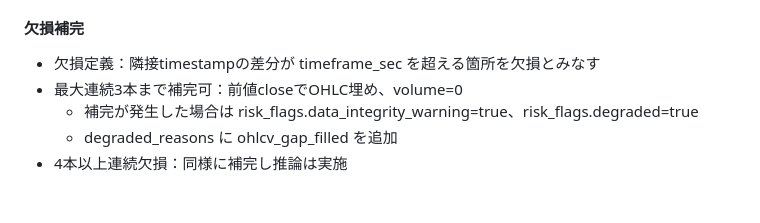
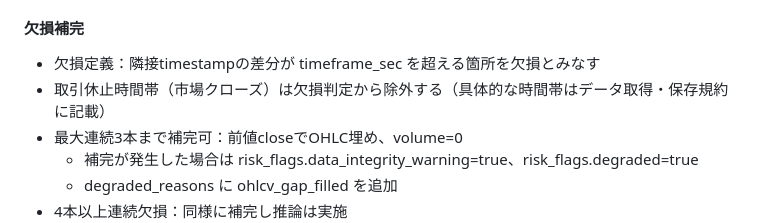
Before and after one commit to kam6y/FX-speculate, a Markdown page: Probabilistic-Market-Sensor/docs/PMS-REQ-USDJPY-v5.0.md, the part around the change. Rendered like a GitHub page; blank space fills up the shorter version.

```diff
--- a/Probabilistic-Market-Sensor/docs/PMS-REQ-USDJPY-v5.0.md
+++ b/Probabilistic-Market-Sensor/docs/PMS-REQ-USDJPY-v5.0.md
@@ -140,6 +140,7 @@ USD/JPYの市場データおよびマクロイベント情報から、10分先
 #### 欠損補完
 
 - 欠損定義：隣接timestampの差分が timeframe_sec を超える箇所を欠損とみなす
+- 取引休止時間帯（市場クローズ）は欠損判定から除外する（具体的な時間帯はデータ取得・保存規約に記載）
 - 最大連続3本まで補完可：前値closeでOHLC埋め、volume=0
   - 補完が発生した場合は risk_flags.data_integrity_warning=true、risk_flags.degraded=true
   - degraded_reasons に ohlcv_gap_filled を追加
```
Also changed, not shown: Probabilistic-Market-Sensor/docs/PMS-DATA-INGEST-USDJPY-v5.0.md (+9 -0 lines), Probabilistic-Market-Sensor/docs/PMS-REQ-USDJPY-v5.0-WBS.md (+1 -1 lines).
